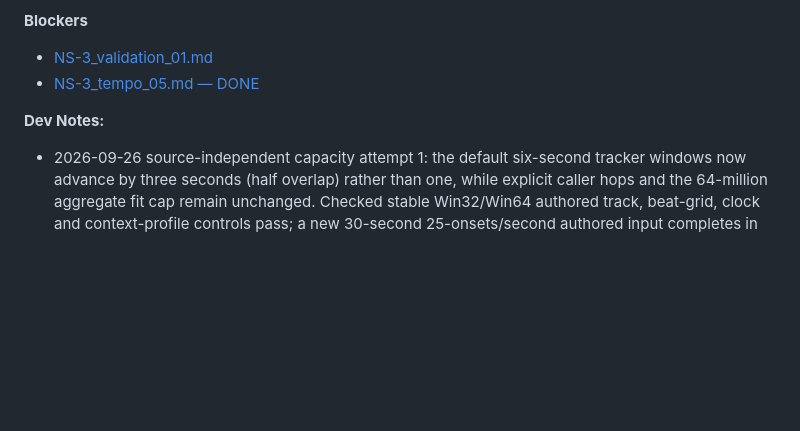
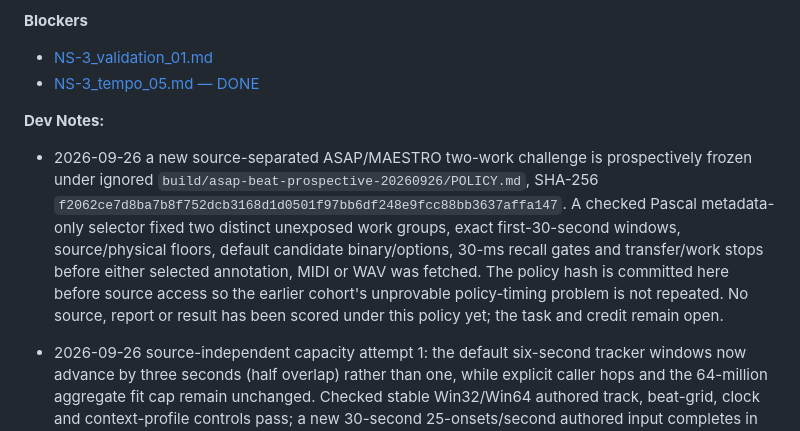
Before and after one commit to mr-highball/pythian, a Markdown page: docs/TODO/NS-3_tempo_04.md, the part around the change. Drawn GitHub-style; blank space fills up the shorter version.

Commit message:
Freeze prospective recorded beat challenge policy

```diff
--- a/docs/TODO/NS-3_tempo_04.md
+++ b/docs/TODO/NS-3_tempo_04.md
@@ -51,6 +51,17 @@ Starting evidence: [BEAT-TRACKING](../BEAT-TRACKING.md#candidate-survival-and-pa
 
 **Dev Notes:**
 
+- 2026-09-26 a new source-separated ASAP/MAESTRO two-work challenge is
+  prospectively frozen under ignored
+  `build/asap-beat-prospective-20260926/POLICY.md`, SHA-256
+  `f2062ce7d8ba7b8f752dcb3168d1d0501f97bb6df248e9fcc88bb3637affa147`.
+  A checked Pascal metadata-only selector fixed two distinct unexposed work
+  groups, exact first-30-second windows, source/physical floors, default
+  candidate binary/options, 30-ms recall gates and transfer/work stops before
+  either selected annotation, MIDI or WAV was fetched. The policy hash is
+  committed here before source access so the earlier cohort's unprovable
+  policy-timing problem is not repeated. No source, report or result has been
+  scored under this policy yet; the task and credit remain open.
 - 2026-09-26 source-independent capacity attempt 1: the default six-second
   tracker windows now advance by three seconds (half overlap) rather than one,
   while explicit caller hops and the 64-million aggregate fit cap remain
```
